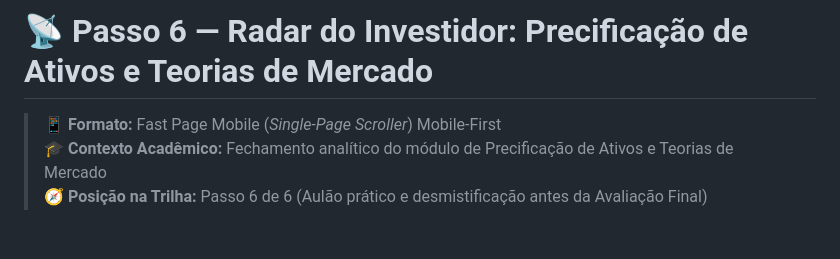
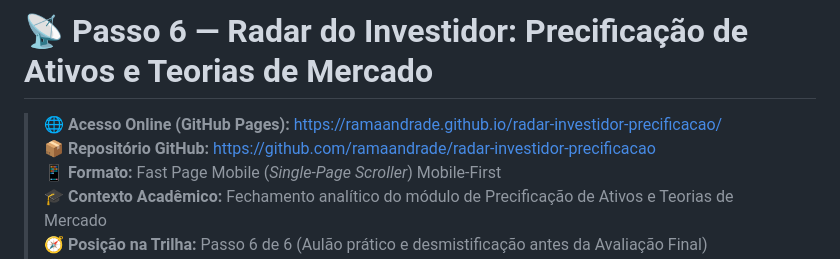
Before and after one commit to ramaandrade/radar-investidor-precificacao, a Markdown page: README.md, the part around the change. Drawn GitHub-style; blank space fills up the shorter version.

Commit message:
docs: add GitHub Pages and repository links

```diff
--- a/README.md
+++ b/README.md
@@ -1,5 +1,7 @@
 # 📡 Passo 6 — Radar do Investidor: Precificação de Ativos e Teorias de Mercado
 
+> 🌐 **Acesso Online (GitHub Pages):** [https://ramaandrade.github.io/radar-investidor-precificacao/](https://ramaandrade.github.io/radar-investidor-precificacao/)
+> 📦 **Repositório GitHub:** [https://github.com/ramaandrade/radar-investidor-precificacao](https://github.com/ramaandrade/radar-investidor-precificacao)
 > 📱 **Formato:** Fast Page Mobile (*Single-Page Scroller*) Mobile-First
 > 🎓 **Contexto Acadêmico:** Fechamento analítico do módulo de Precificação de Ativos e Teorias de Mercado
 > 🧭 **Posição na Trilha:** Passo 6 de 6 (Aulão prático e desmistificação antes da Avaliação Final)
```
